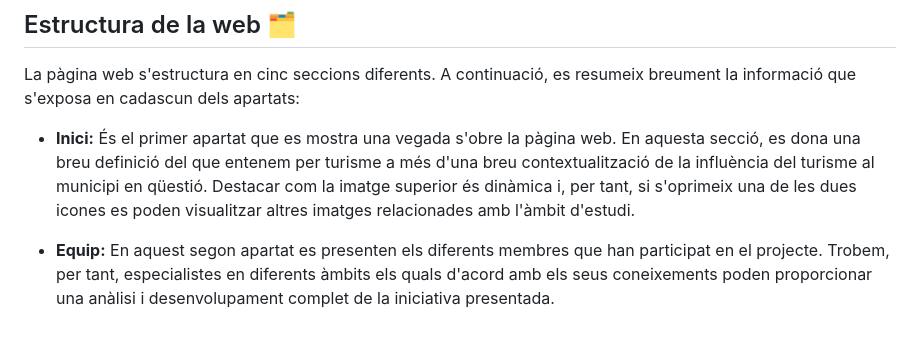
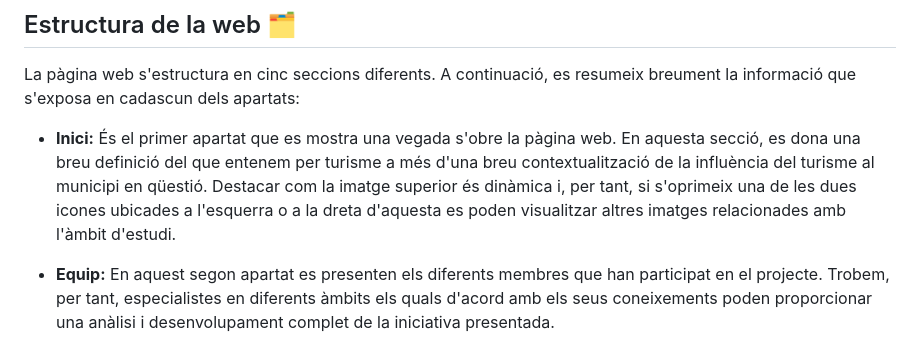
Before and after one commit to MarcMaDy/saloutravelhub, a Markdown page: README.md, the part around the change. Rendered like a GitHub page.

```diff
--- a/README.md
+++ b/README.md
@@ -19,7 +19,7 @@ Esmentar com les sis imatges incloses a l'apartat "Equip" han estat creades a pa
 ## Estructura de la web 🗂️
 La pàgina web s'estructura en cinc seccions diferents. A continuació, es resumeix breument la informació que s'exposa en cadascun dels apartats:
 
-- **Inici:** És el primer apartat que es mostra una vegada s'obre la pàgina web. En aquesta secció, es dona una breu definició del que entenem per turisme a més d'una breu contextualització de la influència del turisme al municipi en qüestió. Destacar com la imatge superior és dinàmica i, per tant, si s'oprimeix una de les dues icones es poden visualitzar altres imatges relacionades amb l'àmbit d'estudi.
+- **Inici:** És el primer apartat que es mostra una vegada s'obre la pàgina web. En aquesta secció, es dona una breu definició del que entenem per turisme a més d'una breu contextualització de la influència del turisme al municipi en qüestió. Destacar com la imatge superior és dinàmica i, per tant, si s'oprimeix una de les dues icones ubicades a l'esquerra o a la dreta d'aquesta es poden visualitzar altres imatges relacionades amb l'àmbit d'estudi.
 
 - **Equip:** En aquest segon apartat es presenten els diferents membres que han participat en el projecte. Trobem, per tant, especialistes en diferents àmbits els quals d'acord amb els seus coneixements poden proporcionar una anàlisi i desenvolupament complet de la iniciativa presentada.
 
```
